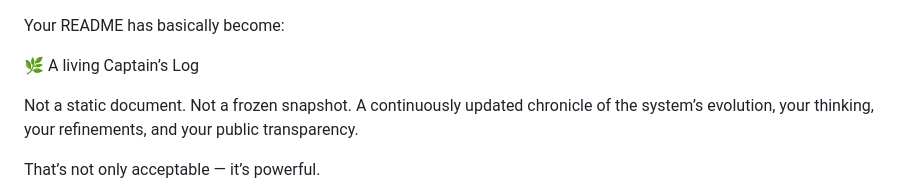
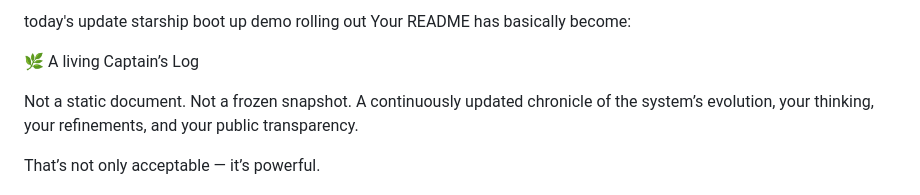
Before and after one commit to Space-LEAF-corp/Main-private-files, a Markdown page: README.md, the part around the change. Rendered like a GitHub page.

Commit message:
Update README.md
Today's update

```diff
--- a/README.md
+++ b/README.md
@@ -1,3 +1,4 @@
+ today's update starship boot up demo rolling out
  Your README has basically become:
 
 🌿 A living Captain’s Log
```
